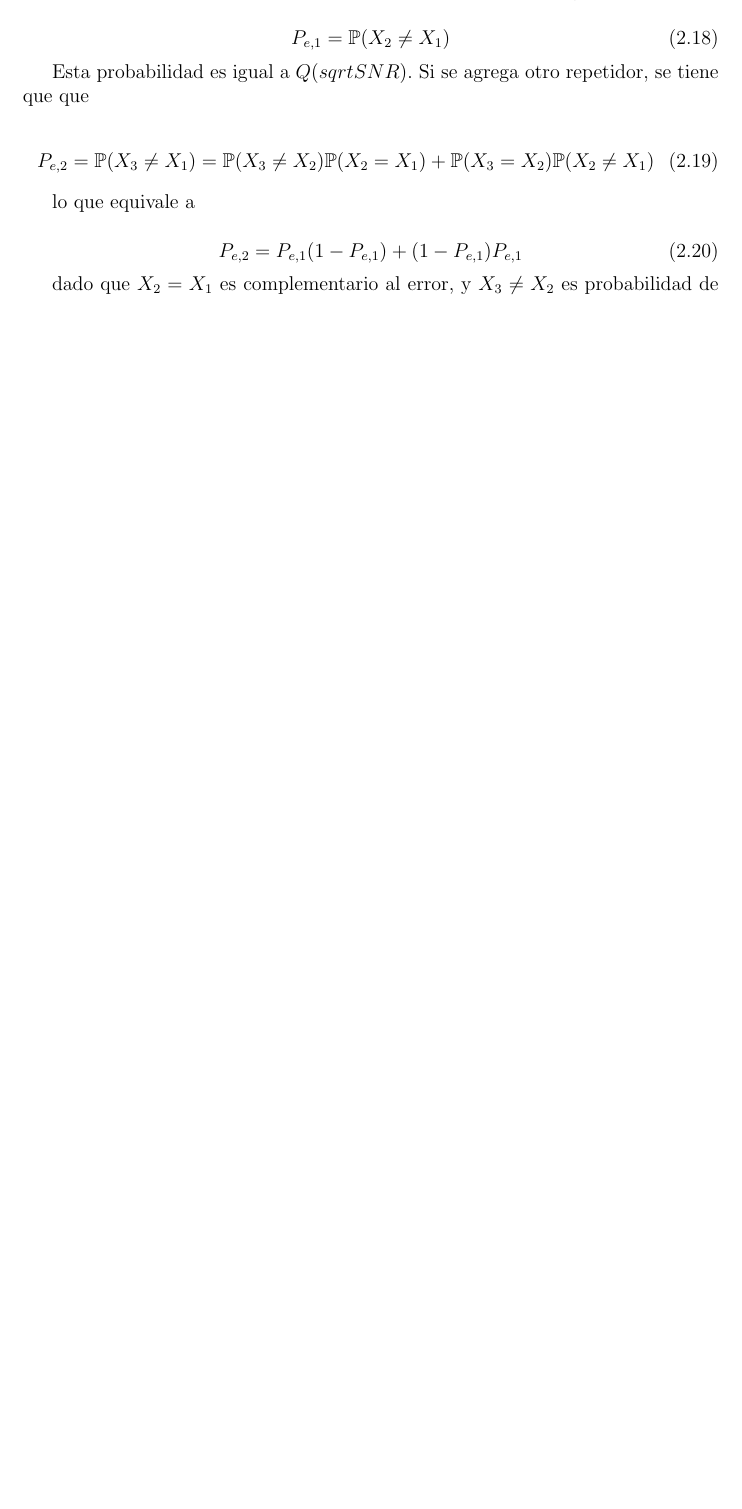
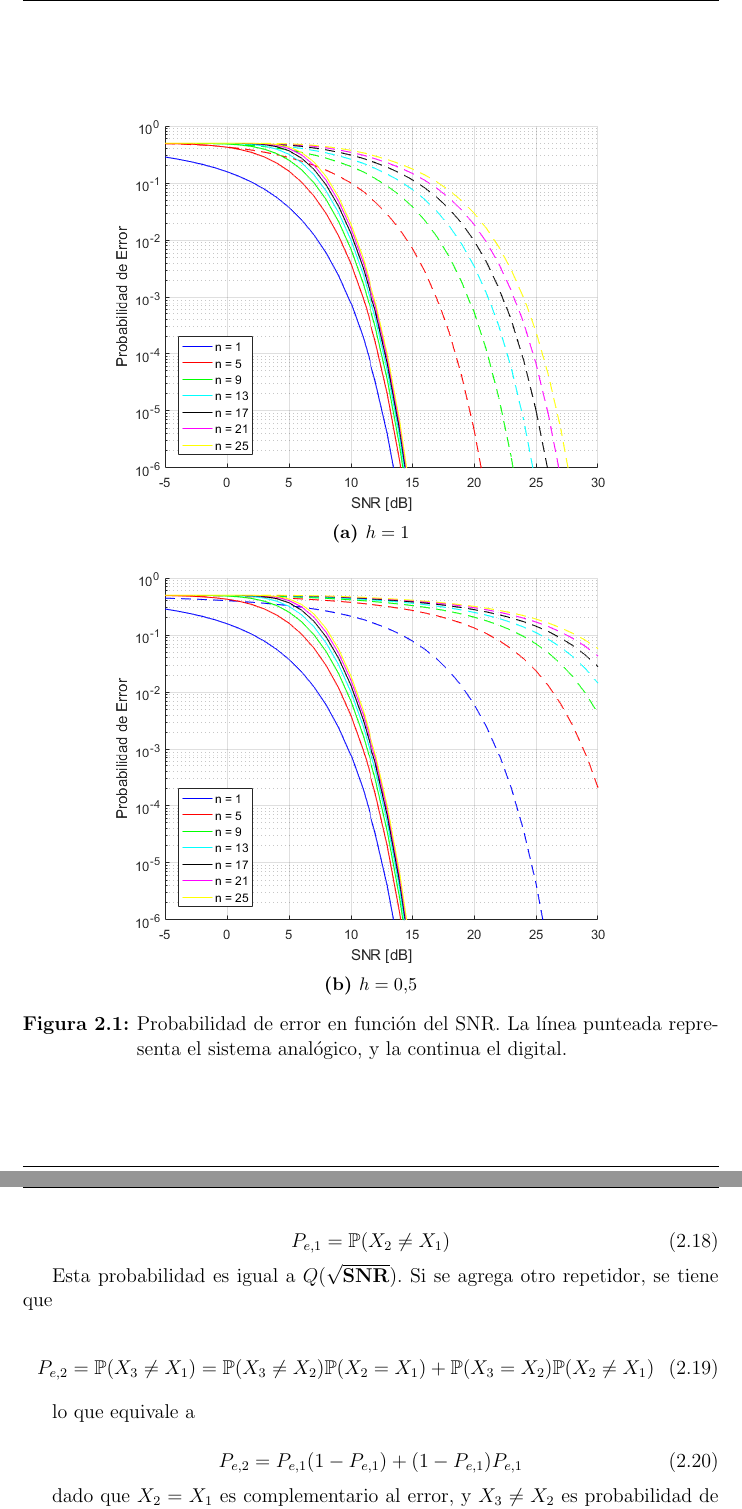
Before and after one commit to rulochaparro/TP1-Estoca, a LaTeX document (main.tex, which reads Secciones/Ejercicio_3.tex, configuracion.tex): part of page 7 of 8 before the commit and two parts of pages 8 and 9 of 9 after it, the two joined at a grey line, cut at the place of the change, the shorter picture padded with empty space. Compiled offline with pdfLaTeX.

Commit message:
Terminado punto 3, cambio en formula de punto 2

```diff
--- a/Secciones/Ejercicio_3.tex
+++ b/Secciones/Ejercicio_3.tex
@@ -2,2 +2,18 @@ En la figura \ref{label} se muestra la probabilidad de error de ambos sistemas e
 
 
+\begin{figure}[]
+    \centering
+    \begin{subfigure}[t]{0.8\textwidth}
+        \centering
+        \includegraphics[width=\textwidth]{./Matlab/ej3h=1.png}
+        \caption{$h=1$}
+        \label{fig:prob_err_a}
+    \end{subfigure}%
+    \\
+    \begin{subfigure}[t]{0.8\textwidth}
+        \centering
+        \includegraphics[width=\textwidth]{./Matlab/ej3h=05.png}
+        \caption{$h=0.5$}
+        \label{fig:prob_err_b}
+    \end{subfigure}
+    \caption{Probabilidad de error en función del SNR. La línea punteada representa el sistema analógico, y la continua el digital.}
@@ -13,7 +32,7 @@ La fórmula de probabilidad de error para el sistema digital puede demostrarse a
 P_{e,1}=\mathbb{P}(X_2\neq X_1)
 \end{equation}
 
-Esta probabilidad es igual a $Q(sqrt{SNR})$. Si se agrega otro repetidor, se tiene que que
+Esta probabilidad es igual a $Q(\sqrt{\textbf{SNR}})$. Si se agrega otro repetidor, se tiene que
 
 \begin{equation}
 P_{e,2}=\mathbb{P}(X_3\neq X_1)=\mathbb{P}(X_3\neq X_2)\mathbb{P}(X_2 = X_1)+\mathbb{P}(X_3 = X_2)\mathbb{P}(X_2\neq X_1)
--- a/configuracion.tex
+++ b/configuracion.tex
@@ -68,7 +68,7 @@
 %
 % Para poder usar subfiguras: (al estilo Figura 2.3(b) )
 %
-\usepackage{subfigure}
+\usepackage{subcaption}
 %
 % Para poder agregar notas al pie en tablas:
 %
@@ -87,7 +87,6 @@
 \usepackage[pdftex]{graphicx}
 \pdfcompresslevel=9
 \usepackage{float}
-\usepackage{subfigure}
 \usepackage{mathrsfs}
 \usepackage{texdraw}
 \usepackage{pdfpages}
```
Also changed, not shown: Secciones/Ejercicio_2.tex (+1 -1 lines), Matlab/ej3h=05.png (added), Matlab/ej3h=1.png (added), Secciones/Ejercicio_3.tex (11 more changed lines), 1 other file.
